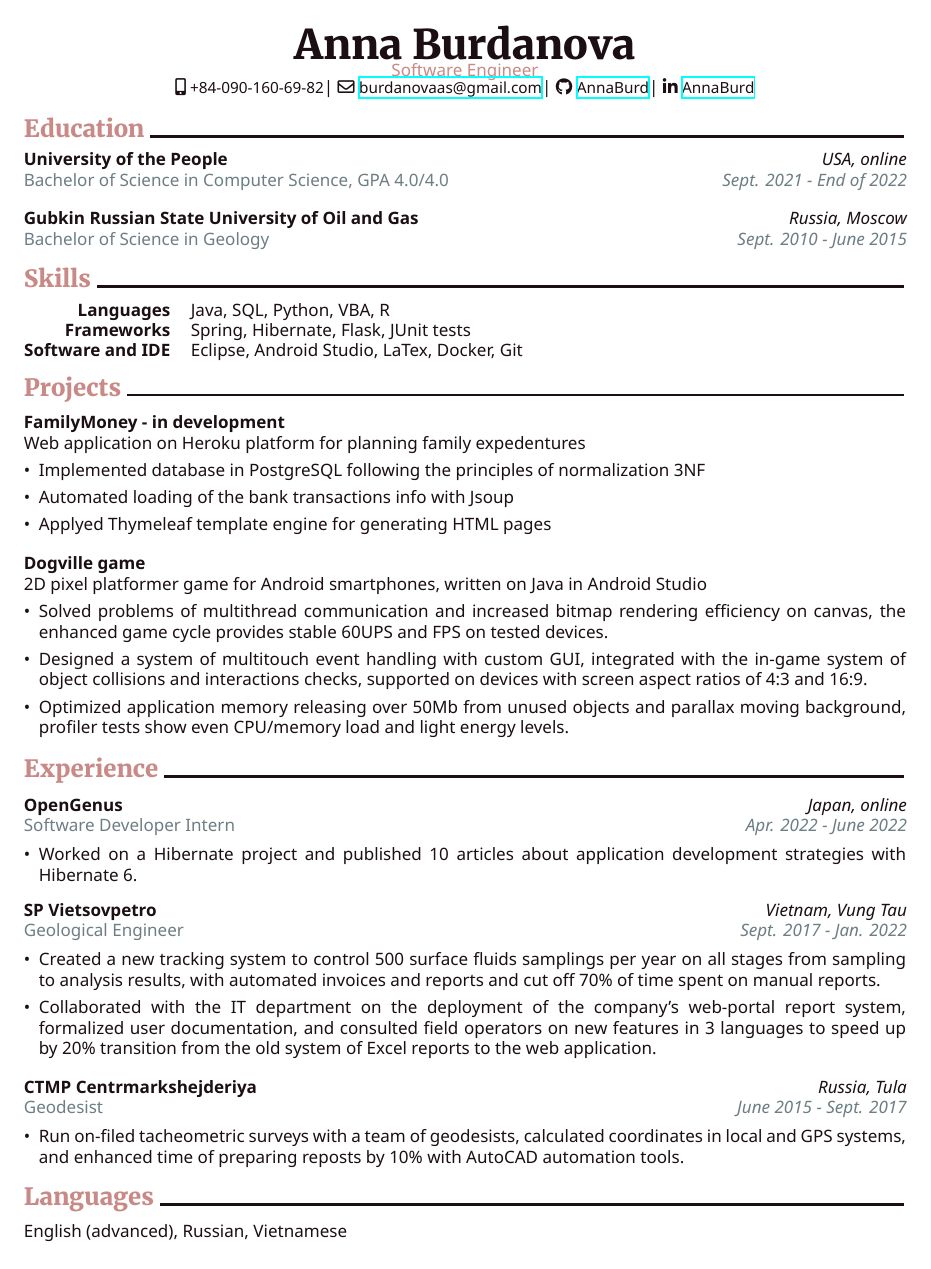
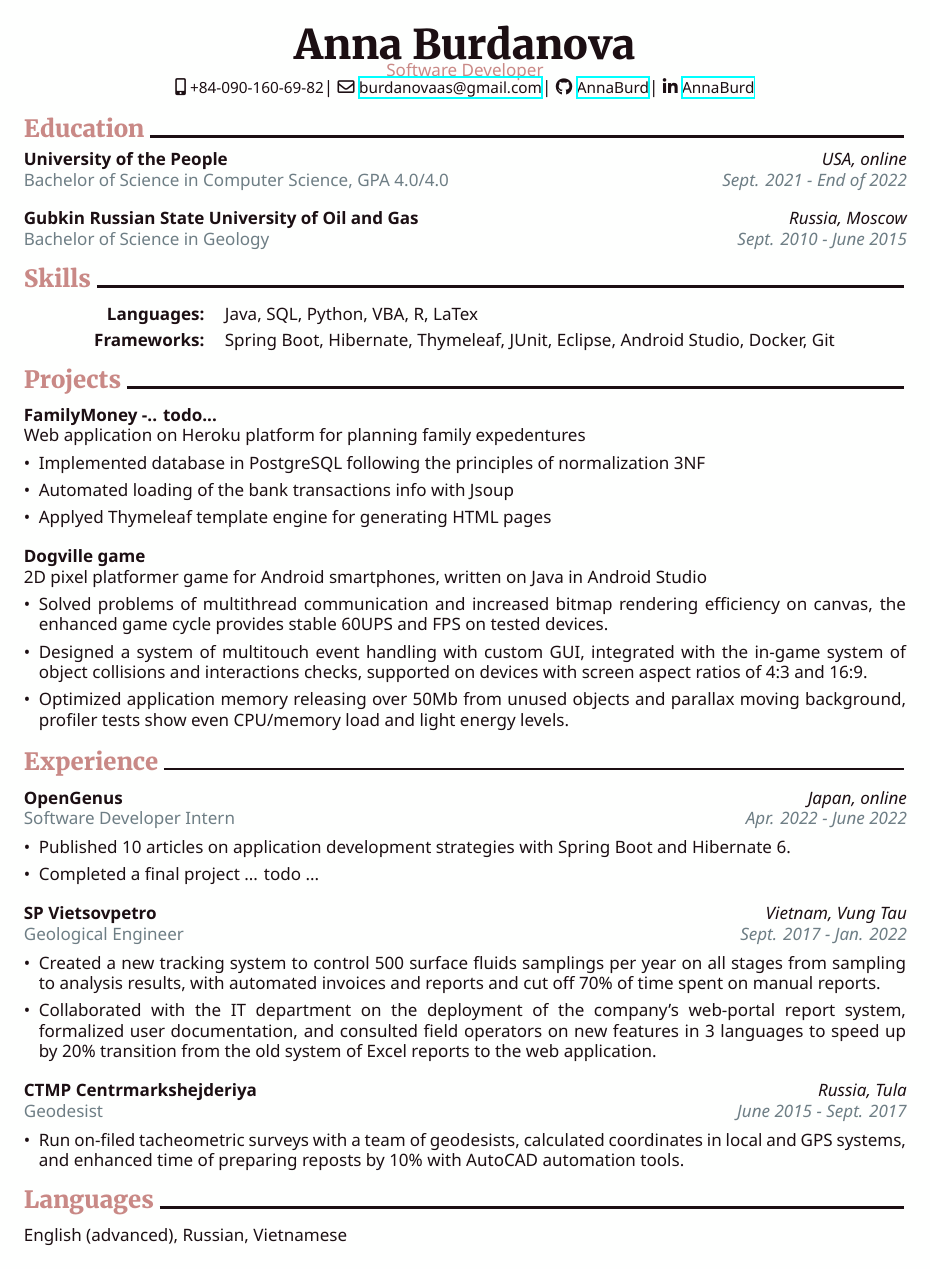
Before and after one commit to AnnaBurd/resume-template, a LaTeX CV (resume.tex, which reads styles.sty): the whole page. Compiled offline with XeLaTeX.

Commit message:
update all files

```diff
--- a/resume.tex
+++ b/resume.tex
@@ -7,10 +7,9 @@
 
 	%Name
 	\myname{Anna Burdanova}
-	%\myname{Анна Бурданова}
 
 	%Position
-	\myposition{Software Engineer}
+	\myposition{Software Developer}
 	%\myposition{Java Developer Trainee}
 
 	%Contact info
@@ -22,76 +21,54 @@
 		% TODO add web-site
 	\end{contactinfo}
 
-
 	%Education info
 	\begin{resumeSection}{Education }
-	%\begin{resumeSection}{Образование }
 
 		\educationinfo{University of the People}{USA, online}{Bachelor of Science in Computer Science, GPA 4.0/4.0}{Sept. 2021 - End of 2022}
-		%\educationinfo{University of the People}{USA, online}{Bachelor of Science in Computer Science, GPA 4.0/4.0}{Сент. 2021 - Дек. 2022}
 
 		\educationinfo{Gubkin Russian State University of Oil and Gas}{Russia, Moscow}{Bachelor of Science in Geology}{Sept. 2010 - June 2015}
-		%\educationinfo{РГУНГ имени И.М. Губкина}{Россия, Москва}{Горный инженер}{Сент. 2010 - Июнь 2015}
 	\end{resumeSection}
 
 	%Skills section
 	\begin{resumeSection}{Skills }
-	%\begin{resumeSection}{Навыки }
 
-		\skillsinfo{Java, SQL, Python, VBA, R }{Spring, Hibernate, Flask, JUnit tests}{Eclipse, Android Studio, LaTex, Docker, Git}
-		%\skillsinfo{Java Core, основы Java EE (Servlets + JSP), юнит тесты JUnit, SQL, Python, R, VBA, HTML, CSS }{Spring Framework, Hibernate Framework, JDBC, JavaFX, Flask, Jinja}{Eclipse, Android Studio, LaTex, Docker, Git}
+		\skillsinfo{Java, SQL, Python, VBA, R, LaTex}{Spring Boot, Hibernate, Thymeleaf, JUnit, Eclipse, Android Studio, Docker, Git}
 	\end{resumeSection}
 
 	%Projects info
 	\begin{resumeSection}{Projects }
-	%\begin{resumeSection}{Проекты }
 
-		\projectinfo{FamilyMoney - in development}{Web application on Heroku platform for planning family expedentures}
+		\projectinfo{FamilyMoney -.. todo...}{Web application on Heroku platform for planning family expedentures}
 		[Implemented database in PostgreSQL following the principles of normalization 3NF]
 		[Automated loading of the bank transactions info with Jsoup]
 		[Applyed Thymeleaf template engine for generating HTML pages]
-%		\projectinfo{FamilyMoney - в разработке}{Веб приложение на платформе Heroku для планирования семейных расходов}
-%		[Реализовала базу данных PostgreSQL с учетом требований нормализации 3NF]
-%		[Автоматизировала загрузку истории транзакций из онлайн банкинга через Jsoup]
-%		[Настроила геренацию HTML страниц с помощью Thymeleaf]
 
 		\projectinfo{Dogville game}
 			{2D pixel platformer game for Android smartphones, written on Java in Android Studio}
 			[Solved problems of multithread communication and increased bitmap rendering efficiency on canvas, the enhanced game cycle provides stable 60UPS and FPS on tested devices.][Designed a system of multitouch event handling with custom GUI, integrated with the in-game system of object collisions and interactions checks, supported on devices with screen aspect ratios of 4:3 and 16:9.]
 			[Optimized application memory releasing over 50Mb from unused objects and parallax moving background, profiler tests show even CPU/memory load and light energy levels.]
-%		\vspace{-\parskip} % уменьшить отступ - TODO убрать
-%		\projectinfo{Dogville игра}
-%			{2D пиксель платформер для Андроид смартфонов, написана на Java в Android Studio}
-%			[Решила проблемы многопоточной связи и повышения эффективность рендеринга изображений на канвас, спроектировала игровой цикл для обеспечения стабильных 60UPS и FPS на тестах.][Разработала систему обработки мультитач-событий с пользовательским графическим интерфейсом, интегрировала внутриигровую систему взаимодействий объектов, с поддержкой на устройствах с разрешением экрана 4:3 и 16:9.]
-%			[Оптимизировала потребление ресурсов с высвобождением более 50 МБ память за счет удаления невидимых объектов и параллакс эффектов на фоне. Тесты на profiler показывают равномерную загрузку ЦП / памяти и низкое энергопотребление.]
 	\end{resumeSection}
 
 	%Experience info
 	\begin{resumeSection}{Experience }
-%	\begin{resumeSection}{Опыт }
 
 		\experienceinfo{OpenGenus}{Japan, online}{Software Developer Intern}{Apr. 2022 - June 2022}
-			[Worked on a Hibernate project and published 10 articles about application development strategies with Hibernate 6.]
+			[Published 10 articles on application development strategies with Spring Boot and Hibernate 6.]
+			[Completed a final project ... todo ...]
 
 		\experienceinfo{SP Vietsovpetro}{Vietnam, Vung Tau}{Geological Engineer}{Sept. 2017 - Jan. 2022}
 			[Created a new tracking system to control 500 surface fluids samplings per year on all stages from sampling to analysis results, with automated invoices and reports and cut off 70\% of time spent on manual reports.]
 			[Collaborated with the IT department on the deployment of the company's web-portal report system, formalized user documentation, and consulted field operators on new features in 3 languages to speed up by 20\% transition from the old system of Excel reports to the web application.]
-%		\experienceinfo{СП Вьетсовпетро}{Вьетнам, Вунг Тау}{Инженер Геолог}{Сент. 2017 - Янв. 2022}
-%			[Создала систему трекинга проб скважинных флюидов в объемах 500 проб в год на всех стадиях обработки от отбора до оформления отчетов, с автоматической генерацие документации, сократила 70\% временных затрат на ручной ввод данных.]
-%			[Сотрудничала с ИТ предприятием в разработке и внедрении производственных функций веб-портала компании, оформляла пользовательскую документацию и консультировала скважинных операторов по работе с порталом на 3 языках, что ускорило на 20\% внедрение новой системы и уход от формирования рабочей документации в Excel.]
+
 
 		\experienceinfo{CTMP Centrmarkshejderiya}{Russia, Tula}{Geodesist}{June 2015 - Sept. 2017}
 			[Run on-filed tacheometric surveys with a team of geodesists, calculated coordinates in local and GPS systems, and enhanced time of preparing reposts by 10\% with AutoCAD automation tools.]
-%		\experienceinfo{АО ЦТМП «ЦЕНТРМАРКШЕЙДЕРИЯ»}{Россия, Тула}{Геодезист}{Июнь 2015 - Сент. 2017}
-%			[Проводила тахеометрические съемки в составе команды геодезистов, осуществляла пересчет координат из местной системы координат в GPS кооринаты и обратно, улучшила время оформления карт и планов на 10\% с помощью средств автомации AutoCAD.]
 	\end{resumeSection}
 
 	%Languages info
 	\begin{resumeSection}{Languages }
-%	\begin{resumeSection}{Знание языков }
 
 		English (advanced), Russian, Vietnamese
-%		Английский язык (advanced), русский, вьетнамский (разговорный).
 	\end{resumeSection}
 
 \end{document}
--- a/styles.sty
+++ b/styles.sty
@@ -57,11 +57,15 @@
 					\end{tabular}%\vspace{-\parskip}
 					}
 	}
-	\newcommand{\skillsinfo}[3]{
-		\begin{tabular}{@{}R{86pt} L{400pt}} % TODO adjust skills columns witdh
-			\textbf{Languages} & #1 \\
-			\textbf{Frameworks} & #2 \\
-			\textbf{Software and IDE} & #3  \\
+
+
+	\newcommand{\skillsinfo}[2]{
+		\renewcommand{\arraystretch}{1.3}
+		\begin{tabular}{@{}R{106pt} L{2000pt}} % TODO adjust skills columns witdh
+			\textbf{Languages:} & #1 \\ %\rule{0pt}{25pt}
+
+			\textbf{Frameworks:} & #2 \\
+			%\textbf{Software and IDE} & #3  \\
 		\end{tabular}
 	}
 	\usepackage{xparse} % for multiple optional command arguments (m - {mandatory}, o - [optional])
```
Also changed, not shown: resume.pdf, 3 other files.
